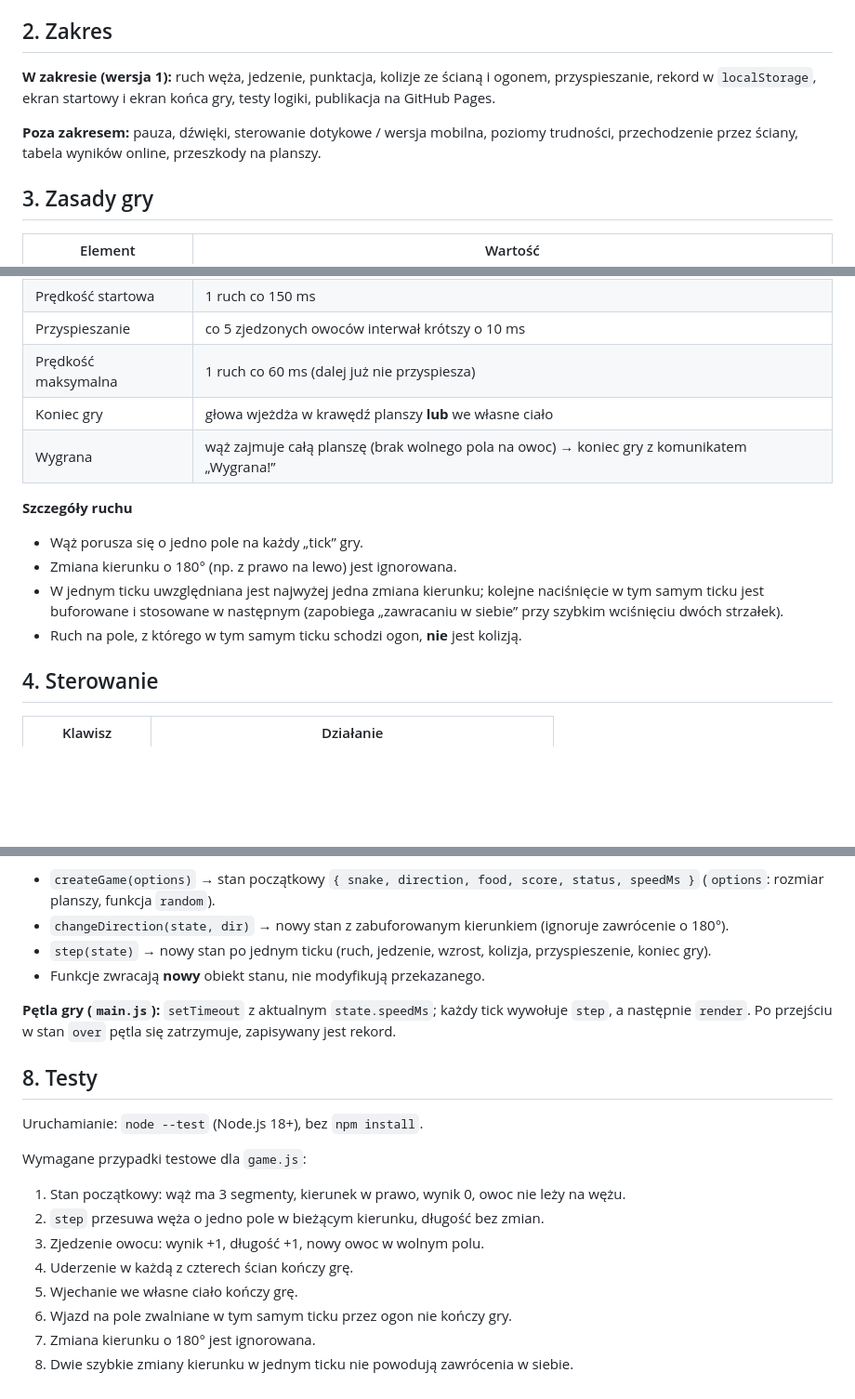
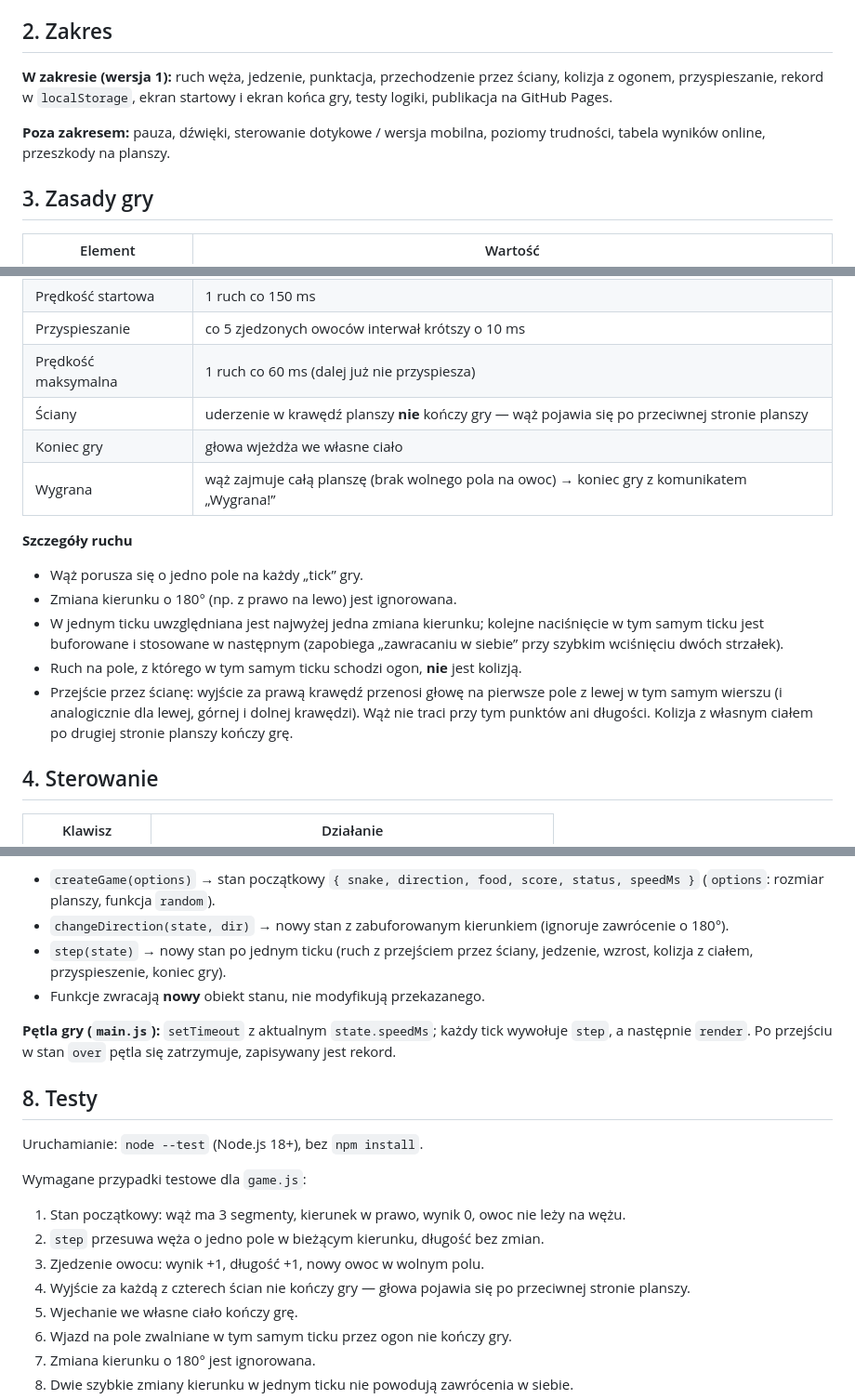
Before and after one commit to kacper08070605/GameSnake, a Markdown page: wymagania.md, 3 parts joined by grey strips. Shown at 93% size. Rendered like a GitHub page; blank space fills up the shorter version.

Commit message:
uderzenie w ścianę powoduje przejście węża na drugą stronę planszy

```diff
--- a/wymagania.md
+++ b/wymagania.md
@@ -15,12 +15,12 @@ przez GitHub Pages.
 
 ## 2. Zakres
 
-**W zakresie (wersja 1):** ruch węża, jedzenie, punktacja, kolizje ze ścianą i ogonem,
+**W zakresie (wersja 1):** ruch węża, jedzenie, punktacja, przechodzenie przez ściany, kolizja z ogonem,
 przyspieszanie, rekord w `localStorage`, ekran startowy i ekran końca gry, testy logiki,
 publikacja na GitHub Pages.
 
 **Poza zakresem:** pauza, dźwięki, sterowanie dotykowe / wersja mobilna, poziomy trudności,
-przechodzenie przez ściany, tabela wyników online, przeszkody na planszy.
+tabela wyników online, przeszkody na planszy.
 
 ## 3. Zasady gry
 
@@ -34,7 +34,8 @@ przechodzenie przez ściany, tabela wyników online, przeszkody na planszy.
 | Prędkość startowa | 1 ruch co 150 ms |
 | Przyspieszanie | co 5 zjedzonych owoców interwał krótszy o 10 ms |
 | Prędkość maksymalna | 1 ruch co 60 ms (dalej już nie przyspiesza) |
-| Koniec gry | głowa wjeżdża w krawędź planszy **lub** we własne ciało |
+| Ściany | uderzenie w krawędź planszy **nie** kończy gry — wąż pojawia się po przeciwnej stronie planszy |
+| Koniec gry | głowa wjeżdża we własne ciało |
 | Wygrana | wąż zajmuje całą planszę (brak wolnego pola na owoc) → koniec gry z komunikatem „Wygrana!” |
 
 **Szczegóły ruchu**
@@ -44,6 +45,9 @@ przechodzenie przez ściany, tabela wyników online, przeszkody na planszy.
   w tym samym ticku jest buforowane i stosowane w następnym (zapobiega „zawracaniu w siebie”
   przy szybkim wciśnięciu dwóch strzałek).
 - Ruch na pole, z którego w tym samym ticku schodzi ogon, **nie** jest kolizją.
+- Przejście przez ścianę: wyjście za prawą krawędź przenosi głowę na pierwsze pole z lewej
+  w tym samym wierszu (i analogicznie dla lewej, górnej i dolnej krawędzi). Wąż nie traci
+  przy tym punktów ani długości. Kolizja z własnym ciałem po drugiej stronie planszy kończy grę.
 
 ## 4. Sterowanie
 
@@ -100,7 +104,7 @@ jako parametr (funkcja `random`), dzięki czemu testy są deterministyczne.
 - `createGame(options)` → stan początkowy `{ snake, direction, food, score, status, speedMs }`
   (`options`: rozmiar planszy, funkcja `random`).
 - `changeDirection(state, dir)` → nowy stan z zabuforowanym kierunkiem (ignoruje zawrócenie o 180°).
-- `step(state)` → nowy stan po jednym ticku (ruch, jedzenie, wzrost, kolizja, przyspieszenie, koniec gry).
+- `step(state)` → nowy stan po jednym ticku (ruch z przejściem przez ściany, jedzenie, wzrost, kolizja z ciałem, przyspieszenie, koniec gry).
 - Funkcje zwracają **nowy** obiekt stanu, nie modyfikują przekazanego.
 
 **Pętla gry (`main.js`):** `setTimeout` z aktualnym `state.speedMs`; każdy tick wywołuje
@@ -114,7 +118,7 @@ Wymagane przypadki testowe dla `game.js`:
 1. Stan początkowy: wąż ma 3 segmenty, kierunek w prawo, wynik 0, owoc nie leży na wężu.
 2. `step` przesuwa węża o jedno pole w bieżącym kierunku, długość bez zmian.
 3. Zjedzenie owocu: wynik +1, długość +1, nowy owoc w wolnym polu.
-4. Uderzenie w każdą z czterech ścian kończy grę.
+4. Wyjście za każdą z czterech ścian nie kończy gry — głowa pojawia się po przeciwnej stronie planszy.
 5. Wjechanie we własne ciało kończy grę.
 6. Wjazd na pole zwalniane w tym samym ticku przez ogon nie kończy gry.
 7. Zmiana kierunku o 180° jest ignorowana.
```
